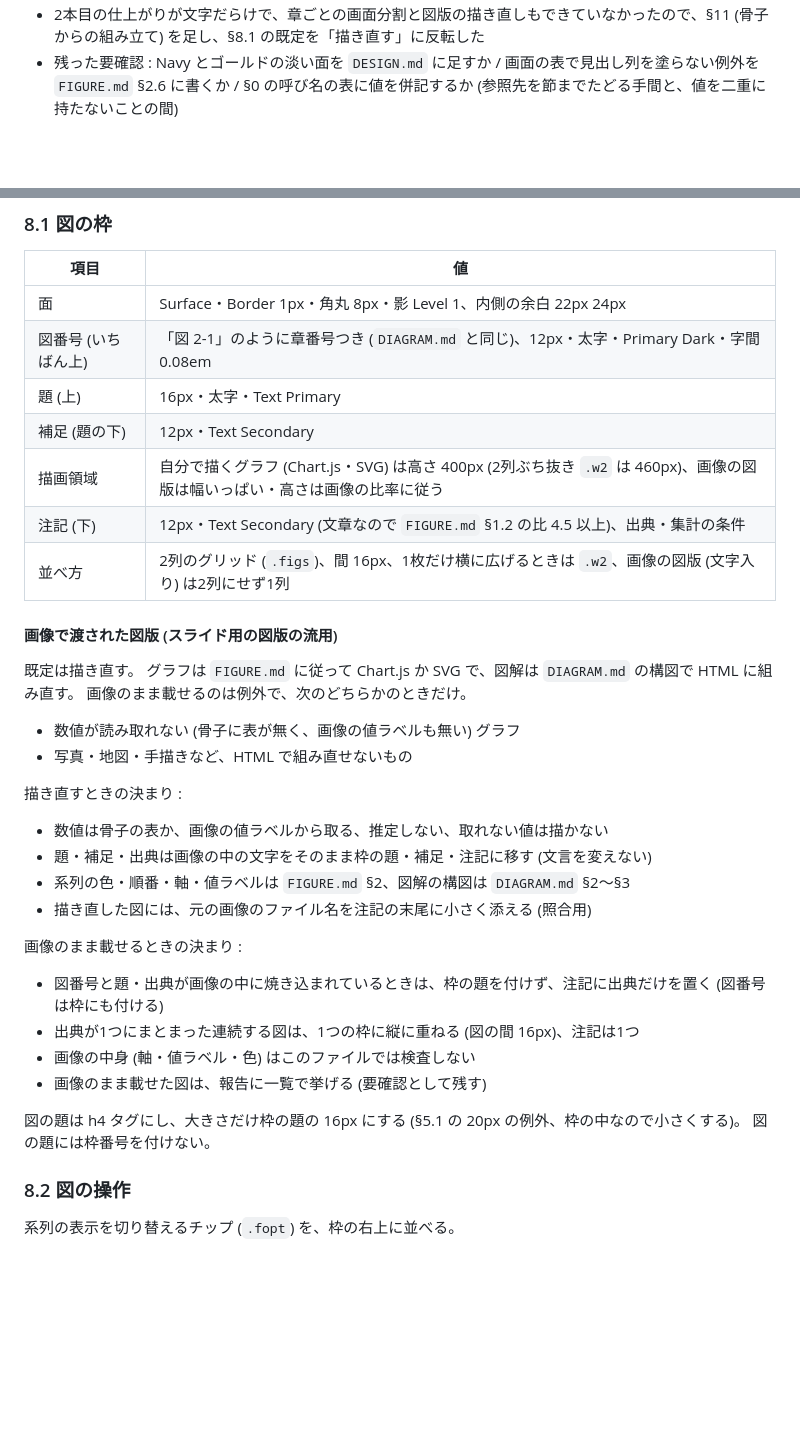
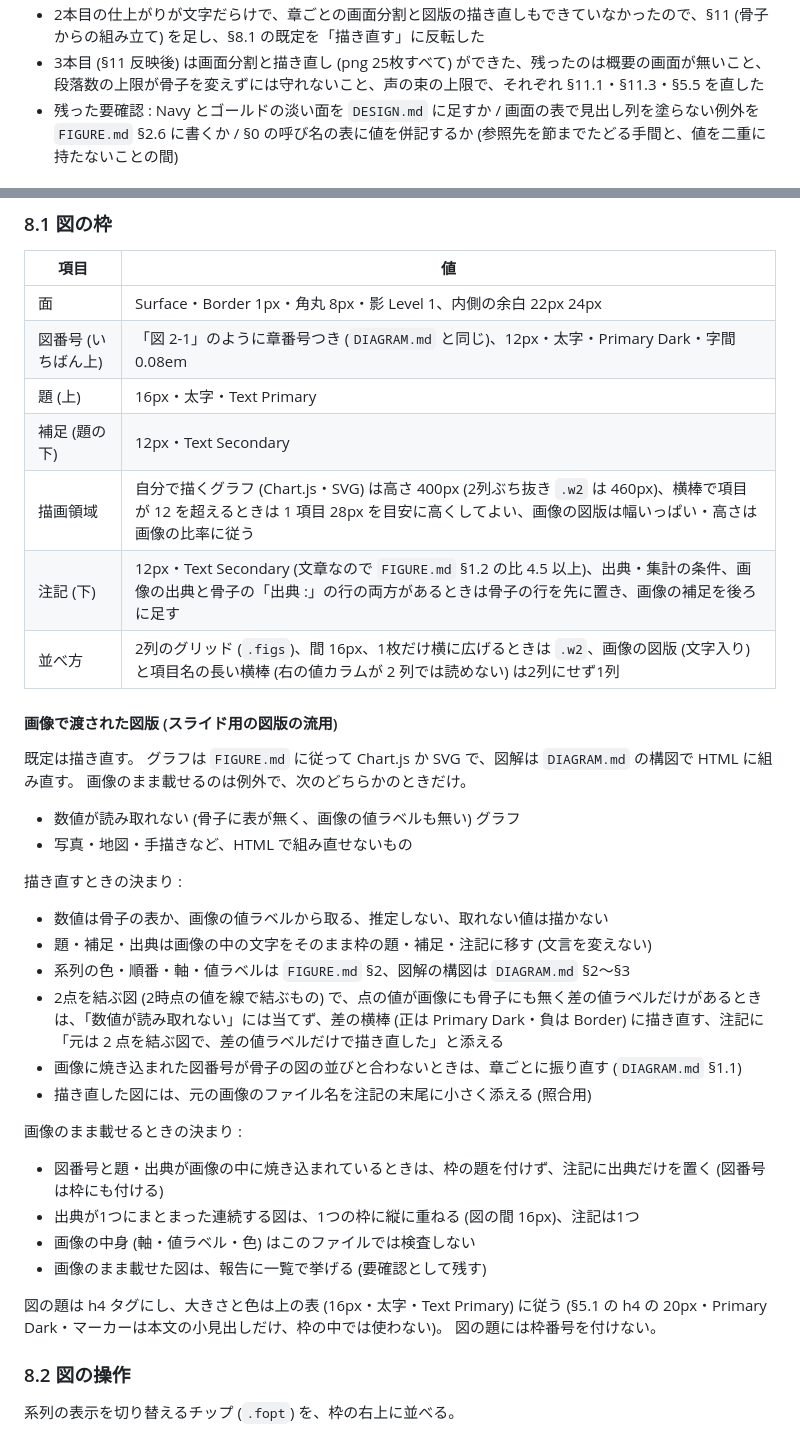
Before and after one commit to komorebi-tools/design-system, a Markdown page: REPORT.md, 2 parts joined by grey strips. Rendered like a GitHub page; blank space fills up the shorter version.

Commit message:
docs: 差ラベルだけの図の描き直しと図の枠の細則を足し、実地テスト3本目を記録する (REPORT.md 8.1, 7)

```diff
--- a/REPORT.md
+++ b/REPORT.md
@@ -436,4 +436,5 @@ h5・h6 を使うときも、左の色線は使わない。
 - 2本目の仕上がりが文字だらけで、章ごとの画面分割と図版の描き直しもできていなかったので、§11 (骨子からの組み立て) を足し、§8.1 の既定を「描き直す」に反転した
+- 3本目 (§11 反映後) は画面分割と描き直し (png 25枚すべて) ができた、残ったのは概要の画面が無いこと、段落数の上限が骨子を変えずには守れないこと、声の束の上限で、それぞれ §11.1・§11.3・§5.5 を直した
 - 残った要確認 : Navy とゴールドの淡い面を `DESIGN.md` に足すか / 画面の表で見出し列を塗らない例外を `FIGURE.md` §2.6 に書くか / §0 の呼び名の表に値を併記するか (参照先を節までたどる手間と、値を二重に持たないことの間)
 
 ## 8. 図と表の枠
@@ -449,9 +450,9 @@ h5・h6 を使うときも、左の色線は使わない。
 | 図番号 (いちばん上) | 「図 2-1」のように章番号つき (`DIAGRAM.md` と同じ)、12px・太字・Primary Dark・字間 0.08em |
 | 題 (上) | 16px・太字・Text Primary |
 | 補足 (題の下) | 12px・Text Secondary |
-| 描画領域 | 自分で描くグラフ (Chart.js・SVG) は高さ 400px (2列ぶち抜き `.w2` は 460px)、画像の図版は幅いっぱい・高さは画像の比率に従う |
-| 注記 (下) | 12px・Text Secondary (文章なので `FIGURE.md` §1.2 の比 4.5 以上)、出典・集計の条件 |
-| 並べ方 | 2列のグリッド (`.figs`)、間 16px、1枚だけ横に広げるときは `.w2`、画像の図版 (文字入り) は2列にせず1列 |
+| 描画領域 | 自分で描くグラフ (Chart.js・SVG) は高さ 400px (2列ぶち抜き `.w2` は 460px)、横棒で項目が 12 を超えるときは 1 項目 28px を目安に高くしてよい、画像の図版は幅いっぱい・高さは画像の比率に従う |
+| 注記 (下) | 12px・Text Secondary (文章なので `FIGURE.md` §1.2 の比 4.5 以上)、出典・集計の条件、画像の出典と骨子の「出典 :」の行の両方があるときは骨子の行を先に置き、画像の補足を後ろに足す |
+| 並べ方 | 2列のグリッド (`.figs`)、間 16px、1枚だけ横に広げるときは `.w2`、画像の図版 (文字入り) と項目名の長い横棒 (右の値カラムが 2 列では読めない) は2列にせず1列 |
 
 #### 画像で渡された図版 (スライド用の図版の流用)
 
@@ -467,6 +468,8 @@ h5・h6 を使うときも、左の色線は使わない。
 - 数値は骨子の表か、画像の値ラベルから取る、推定しない、取れない値は描かない
 - 題・補足・出典は画像の中の文字をそのまま枠の題・補足・注記に移す (文言を変えない)
 - 系列の色・順番・軸・値ラベルは `FIGURE.md` §2、図解の構図は `DIAGRAM.md` §2〜§3
+- 2点を結ぶ図 (2時点の値を線で結ぶもの) で、点の値が画像にも骨子にも無く差の値ラベルだけがあるときは、「数値が読み取れない」には当てず、差の横棒 (正は Primary Dark・負は Border) に描き直す、注記に「元は 2 点を結ぶ図で、差の値ラベルだけで描き直した」と添える
+- 画像に焼き込まれた図番号が骨子の図の並びと合わないときは、章ごとに振り直す (`DIAGRAM.md` §1.1)
 - 描き直した図には、元の画像のファイル名を注記の末尾に小さく添える (照合用)
 
 画像のまま載せるときの決まり :
@@ -476,7 +479,7 @@ h5・h6 を使うときも、左の色線は使わない。
 - 画像の中身 (軸・値ラベル・色) はこのファイルでは検査しない
 - 画像のまま載せた図は、報告に一覧で挙げる (要確認として残す)
 
-図の題は h4 タグにし、大きさだけ枠の題の 16px にする (§5.1 の 20px の例外、枠の中なので小さくする)。
+図の題は h4 タグにし、大きさと色は上の表 (16px・太字・Text Primary) に従う (§5.1 の h4 の 20px・Primary Dark・マーカーは本文の小見出しだけ、枠の中では使わない)。
 図の題には枠番号を付けない。
 
 ### 8.2 図の操作
```
Also changed, not shown: other parts of REPORT.md (+1 -1 lines).
